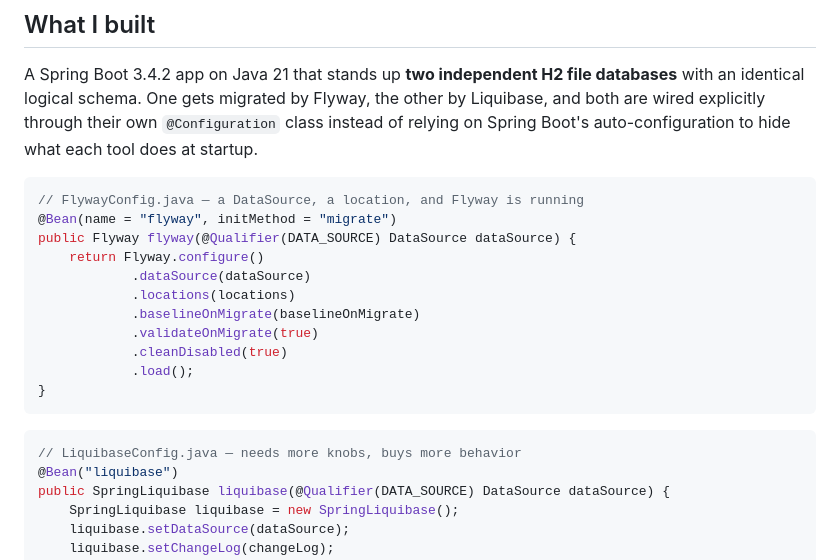
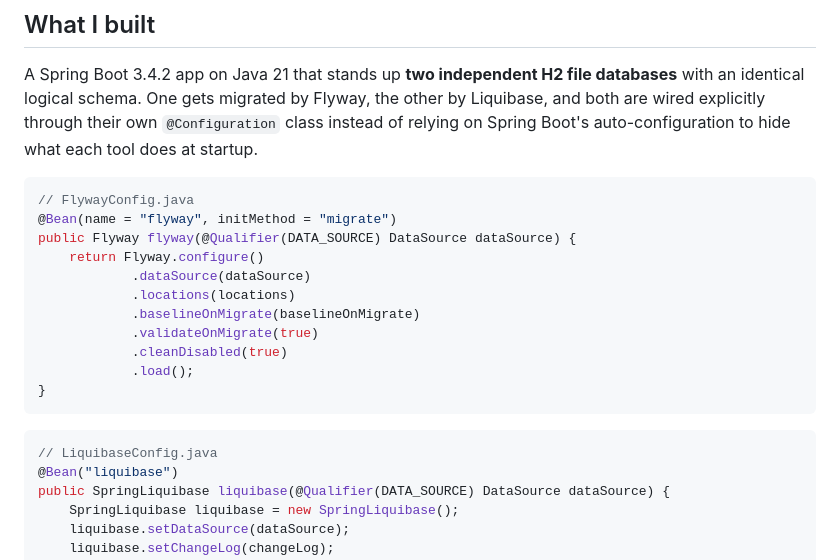
Before and after one commit to wallaceespindola/flyway-vs-liquibase-db-migrations, a Markdown page: docs/articles/devto-flyway-vs-liquibase.md, the part around one of its changes. Rendered like a GitHub page.

````diff
--- a/docs/articles/devto-flyway-vs-liquibase.md
+++ b/docs/articles/devto-flyway-vs-liquibase.md
@@ -17,7 +18,7 @@ Most "Flyway vs Liquibase" articles are opinion pieces. This one comes with a re
 A Spring Boot 3.4.2 app on Java 21 that stands up **two independent H2 file databases** with an identical logical schema. One gets migrated by Flyway, the other by Liquibase, and both are wired explicitly through their own `@Configuration` class instead of relying on Spring Boot's auto-configuration to hide what each tool does at startup.
 
 ```java
-// FlywayConfig.java — a DataSource, a location, and Flyway is running
+// FlywayConfig.java
 @Bean(name = "flyway", initMethod = "migrate")
 public Flyway flyway(@Qualifier(DATA_SOURCE) DataSource dataSource) {
     return Flyway.configure()
@@ -31,7 +32,7 @@ public Flyway flyway(@Qualifier(DATA_SOURCE) DataSource dataSource) {
 ```
 
 ```java
-// LiquibaseConfig.java — needs more knobs, buys more behavior
+// LiquibaseConfig.java
 @Bean("liquibase")
 public SpringLiquibase liquibase(@Qualifier(DATA_SOURCE) DataSource dataSource) {
     SpringLiquibase liquibase = new SpringLiquibase();
````
Also changed, not shown: other parts of docs/articles/devto-flyway-vs-liquibase.md (+1 -0 lines), docs/articles/dzone-flyway-vs-liquibase.md (+3 -0 lines), docs/articles/linkedin-flyway-vs-liquibase.md (+14 -2 lines).
